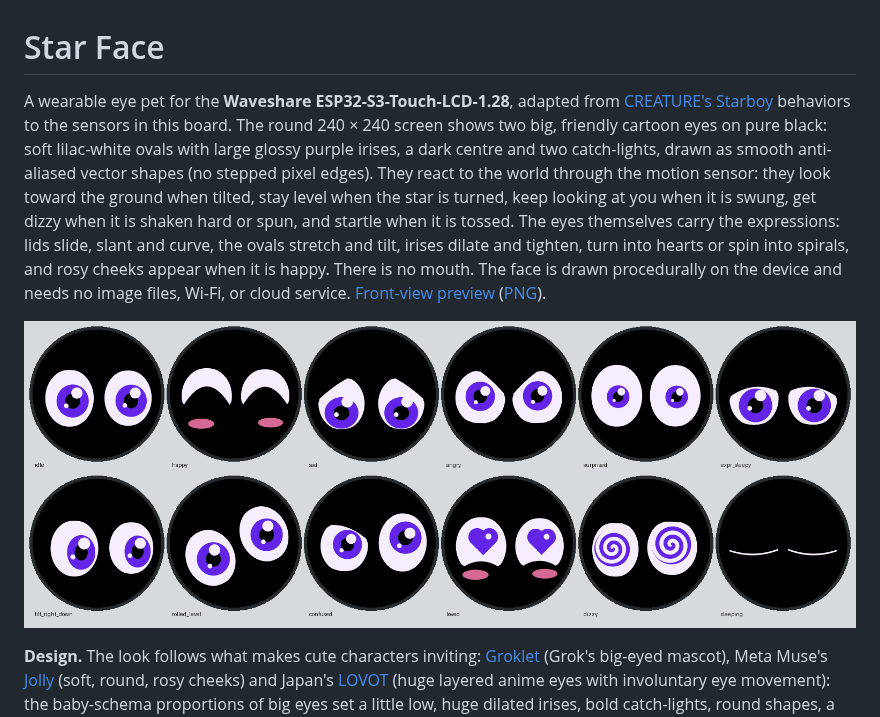
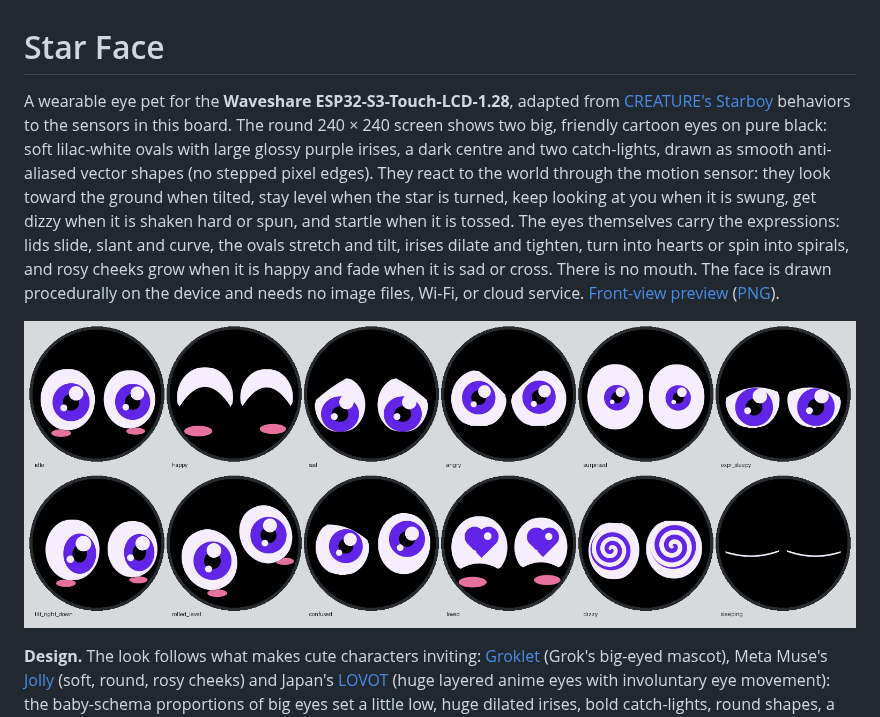
Before and after one commit to AloeVeraZ/Star, a Markdown page: StarFace/README.md, the part around the change. GitHub-like rendering; pictures changed too: StarFace/face-expressions.png.

```diff
--- a/StarFace/README.md
+++ b/StarFace/README.md
@@ -1,6 +1,6 @@
 # Star Face
 
-A wearable eye pet for the **Waveshare ESP32-S3-Touch-LCD-1.28**, adapted from [CREATURE's Starboy](https://hesjustalittleguy.com/) behaviors to the sensors in this board. The round 240 × 240 screen shows two big, friendly cartoon eyes on pure black: soft lilac-white ovals with large glossy purple irises, a dark centre and two catch-lights, drawn as smooth anti-aliased vector shapes (no stepped pixel edges). They react to the world through the motion sensor: they look toward the ground when tilted, stay level when the star is turned, keep looking at you when it is swung, get dizzy when it is shaken hard or spun, and startle when it is tossed. The eyes themselves carry the expressions: lids slide, slant and curve, the ovals stretch and tilt, irises dilate and tighten, turn into hearts or spin into spirals, and rosy cheeks appear when it is happy. There is no mouth. The face is drawn procedurally on the device and needs no image files, Wi-Fi, or cloud service. [Front-view preview](face-preview.svg) ([PNG](face-preview.png)).
+A wearable eye pet for the **Waveshare ESP32-S3-Touch-LCD-1.28**, adapted from [CREATURE's Starboy](https://hesjustalittleguy.com/) behaviors to the sensors in this board. The round 240 × 240 screen shows two big, friendly cartoon eyes on pure black: soft lilac-white ovals with large glossy purple irises, a dark centre and two catch-lights, drawn as smooth anti-aliased vector shapes (no stepped pixel edges). They react to the world through the motion sensor: they look toward the ground when tilted, stay level when the star is turned, keep looking at you when it is swung, get dizzy when it is shaken hard or spun, and startle when it is tossed. The eyes themselves carry the expressions: lids slide, slant and curve, the ovals stretch and tilt, irises dilate and tighten, turn into hearts or spin into spirals, and rosy cheeks grow when it is happy and fade when it is sad or cross. There is no mouth. The face is drawn procedurally on the device and needs no image files, Wi-Fi, or cloud service. [Front-view preview](face-preview.svg) ([PNG](face-preview.png)).
 
 ![Expressions rendered by the device code](face-expressions.png)
 
```
Also changed, not shown: StarFace/face-preview.png, 4 other files.
